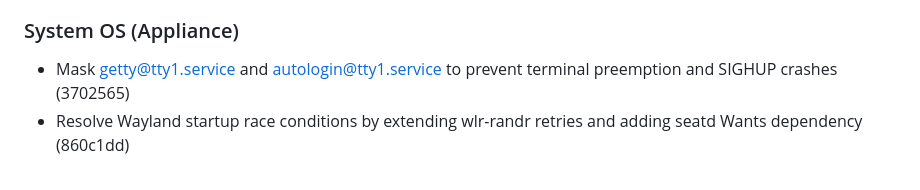
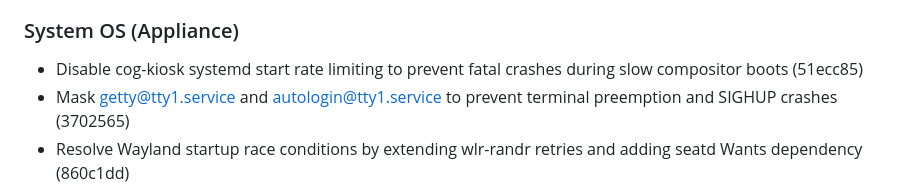
Before and after one commit to Menturan/MirrorDash, a Markdown page: CHANGELOG.md, the part around the change. GitHub-like rendering.

Commit message:
docs(changelog): append cog-kiosk rate limit fix

```diff
--- a/CHANGELOG.md
+++ b/CHANGELOG.md
@@ -31,6 +31,7 @@ This reverts commit 2b3cb0639acdabdcd7d0026a5e24e33467cd653c. (88b2009)
 
 ### System OS (Appliance)
 
+- Disable cog-kiosk systemd start rate limiting to prevent fatal crashes during slow compositor boots (51ecc85)
 - Mask getty@tty1.service and autologin@tty1.service to prevent terminal preemption and SIGHUP crashes (3702565)
 - Resolve Wayland startup race conditions by extending wlr-randr retries and adding seatd Wants dependency (860c1dd)
 - Harden repart and hydration services against udev and mount timing races (673c4ee)
```
